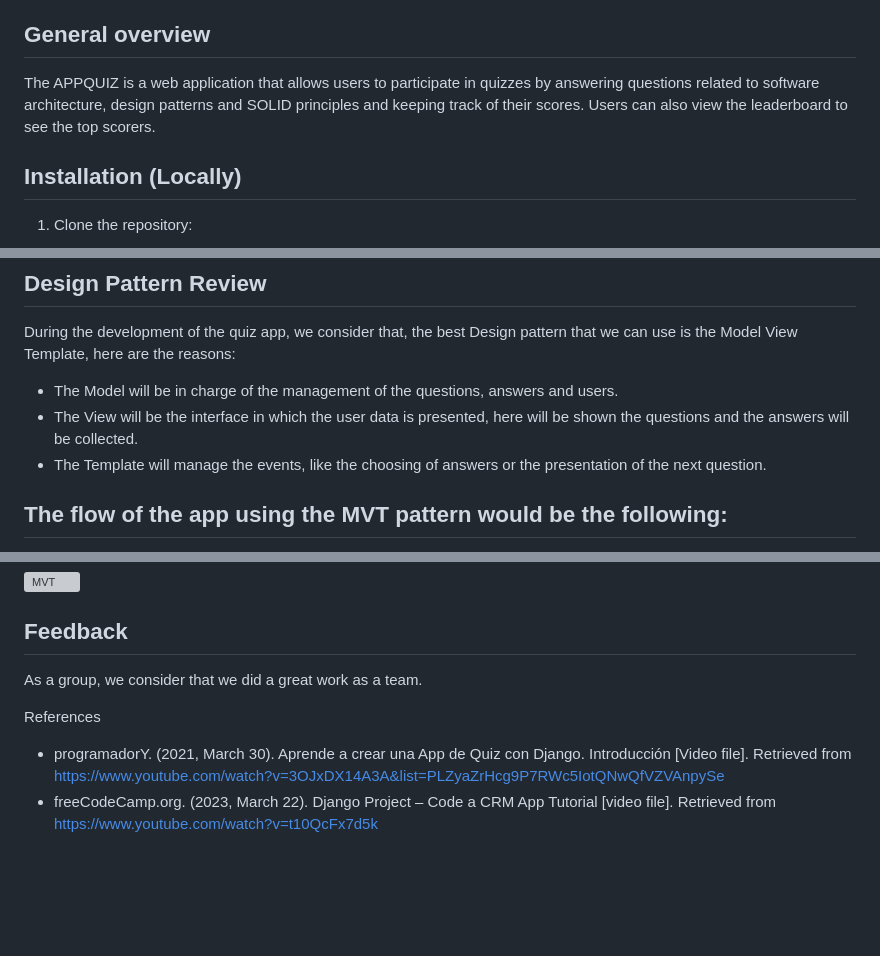
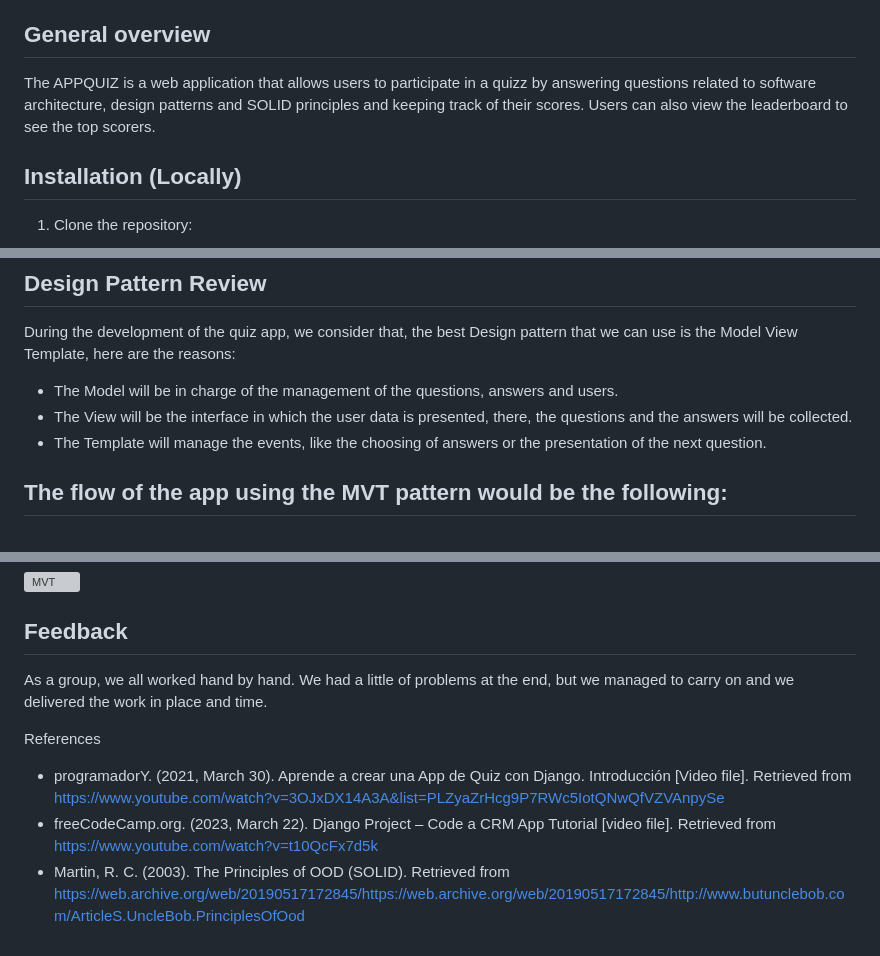
Before and after one commit to A01746459/APPQUIZ, a Markdown page: README.md, 3 parts joined by grey strips. GitHub-like rendering; blank space fills up the shorter version; grey boxes are pictures that could not be loaded.

Commit message:
SBA README.md

```diff
--- a/README.md
+++ b/README.md
@@ -8,7 +8,7 @@
 
 ## General overview
 
-The APPQUIZ is a web application that allows users to participate in quizzes by answering questions related to software architecture, design patterns and SOLID principles and keeping track of their scores. Users can also view the leaderboard to see the top scorers.
+The APPQUIZ is a web application that allows users to participate in a quizz by answering questions related to software architecture, design patterns and SOLID principles and keeping track of their scores. Users can also view the leaderboard to see the top scorers.
 
 ## Installation (Locally)
 
@@ -56,7 +56,7 @@ https://127.0.0.1:8000
 During the development of the quiz app, we consider that, the best Design pattern that we can use is the Model View Template, here are the reasons:
 
 - The Model will be in charge of the management of the questions, answers and users.
-- The View will be the interface in which the user data is presented, here will be shown the questions and the answers will be collected.
+- The View will be the interface in which the user data is presented, there, the questions and the answers will be collected.
 - The Template will manage the events, like the choosing of answers or the presentation of the next question.
 
 ## The flow of the app using the MVT pattern would be the following:
@@ -74,8 +74,9 @@ During the development of the quiz app, we consider that, the best Design patter
 ![MVT](https://github.com/A01746459/APPQUIZ/assets/65176372/2f4d2c4c-8d23-4efe-b890-22cc9aec91fe)
 
 ## Feedback
-As a group, we consider that we did a great work as a team.
+As a group, we all worked hand by hand. We had a little of problems at the end, but we managed to carry on and we delivered the work in place and time.
 
 References
 - programadorY. (2021, March 30). Aprende a crear una App de Quiz con Django. Introducción [Video file]. Retrieved from https://www.youtube.com/watch?v=3OJxDX14A3A&list=PLZyaZrHcg9P7RWc5IotQNwQfVZVAnpySe
 - freeCodeCamp.org. (2023, March 22). Django Project – Code a CRM App Tutorial [video file]. Retrieved from https://www.youtube.com/watch?v=t10QcFx7d5k
+- Martin, R. C. (2003). The Principles of OOD (SOLID). Retrieved from https://web.archive.org/web/20190517172845/https://web.archive.org/web/20190517172845/http://www.butunclebob.com/ArticleS.UncleBob.PrinciplesOfOod
```
